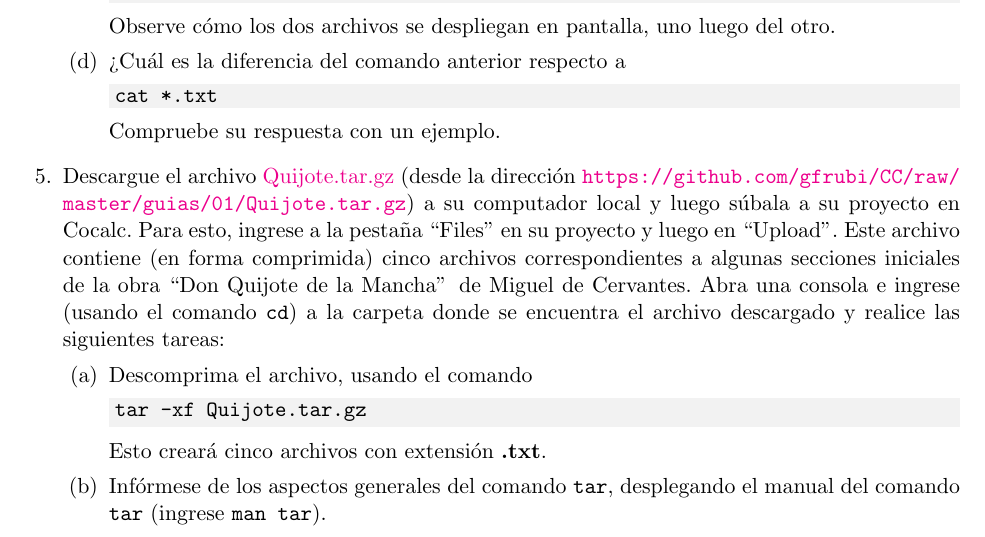
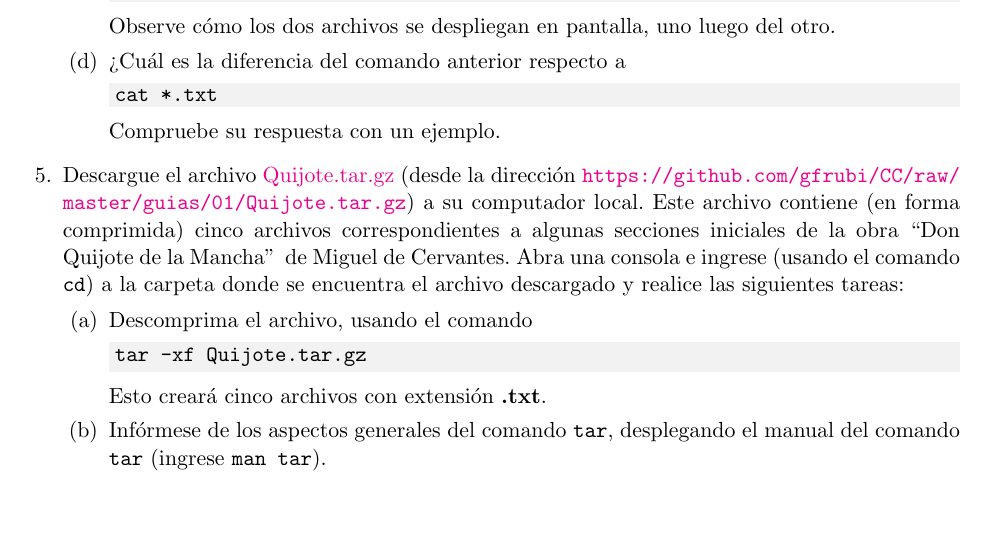
Before and after one commit to gfrubi/CC, a LaTeX problem sheet (guias/01/guia-01.tex): part of page 2 of 3, cut so that both start at the same text, the shorter picture padded with empty space. Compiled offline with pdfLaTeX.

Commit message:
eliminada referencia a cocalc

```diff
--- a/guias/01/guia-01.tex
+++ b/guias/01/guia-01.tex
@@ -124,7 +124,7 @@ cat *.txt
 Compruebe su respuesta con un ejemplo.
 \end{parts}
 
-\item Descargue el archivo \href{https://github.com/gfrubi/CC/raw/master/guias/01/Quijote.tar.gz}{Quijote.tar.gz} (desde la dirección \url{https://github.com/gfrubi/CC/raw/master/guias/01/Quijote.tar.gz}) a su computador local y luego súbala a su proyecto en Cocalc. Para esto, ingrese a la pestaña ``Files'' en su proyecto y luego en ``Upload''. Este archivo contiene (en forma comprimida) cinco archivos correspondientes a algunas secciones iniciales de la obra ``Don Quijote de la Mancha"\, de Miguel de Cervantes. Abra una consola e ingrese (usando el comando \texttt{cd}) a la carpeta donde se encuentra el archivo descargado y realice las siguientes tareas:
+\item Descargue el archivo \href{https://github.com/gfrubi/CC/raw/master/guias/01/Quijote.tar.gz}{Quijote.tar.gz} (desde la dirección \url{https://github.com/gfrubi/CC/raw/master/guias/01/Quijote.tar.gz}) a su computador local. Este archivo contiene (en forma comprimida) cinco archivos correspondientes a algunas secciones iniciales de la obra ``Don Quijote de la Mancha"\, de Miguel de Cervantes. Abra una consola e ingrese (usando el comando \texttt{cd}) a la carpeta donde se encuentra el archivo descargado y realice las siguientes tareas:
 \begin{parts}
 \item Descomprima el archivo, usando el comando
 
```
Also changed, not shown: guias/01/guia-01.pdf.
